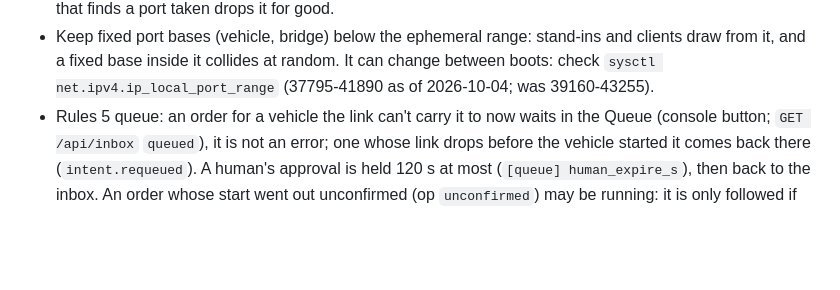
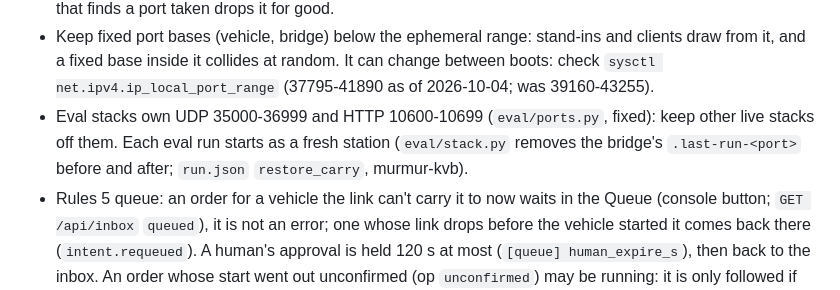
Before and after one commit to drichards188/murmur, a Markdown page: CLAUDE.md, the part around the change. Rendered like a GitHub page; blank space fills up the shorter version.

Commit message:
CLAUDE.md: eval's ports and fresh stations

```diff
--- a/CLAUDE.md
+++ b/CLAUDE.md
@@ -89,6 +89,9 @@ meaningful. Decision and command, not weapons.
 - Keep fixed port bases (vehicle, bridge) below the ephemeral range: stand-ins and clients draw
   from it, and a fixed base inside it collides at random. It can change between boots: check
   `sysctl net.ipv4.ip_local_port_range` (37795-41890 as of 2026-10-04; was 39160-43255).
+- Eval stacks own UDP 35000-36999 and HTTP 10600-10699 (`eval/ports.py`, fixed): keep other
+  live stacks off them. Each eval run starts as a fresh station (`eval/stack.py` removes the
+  bridge's `.last-run-<port>` before and after; `run.json` `restore_carry`, murmur-kvb).
 - Rules 5 queue: an order for a vehicle the link can't carry it to now waits in the Queue
   (console button; `GET /api/inbox` `queued`), it is not an error; one whose link drops
   before the vehicle started it comes back there (`intent.requeued`). A human's approval is
```
